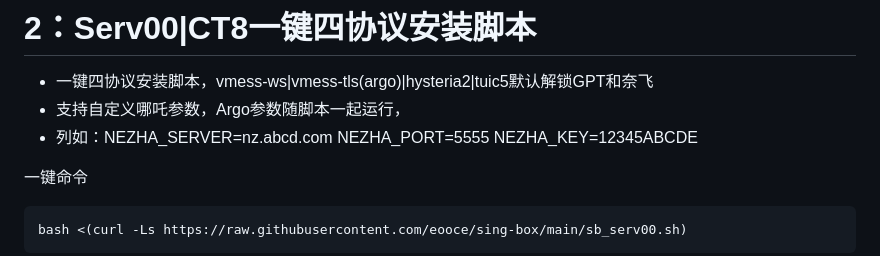
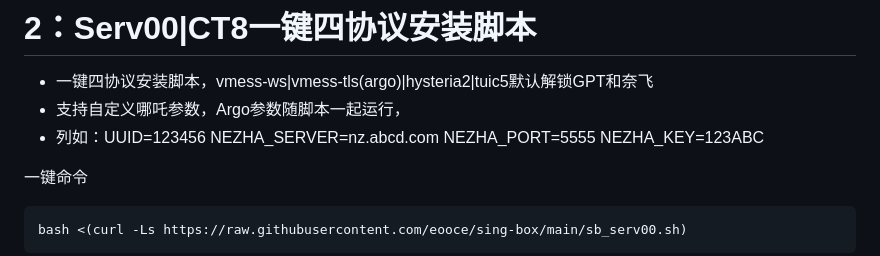
Before and after one commit to eooce/Sing-box, a Markdown page: README.md, the part around the change. GitHub-like rendering.

````diff
--- a/README.md
+++ b/README.md
@@ -17,7 +17,7 @@ curl -fsSL https://raw.githubusercontent.com/eooce/ssh_tool/main/ssh_tool.sh -o
 # 2：Serv00|CT8一键四协议安装脚本
 * 一键四协议安装脚本，vmess-ws|vmess-tls(argo)|hysteria2|tuic5默认解锁GPT和奈飞
 * 支持自定义哪吒参数，Argo参数随脚本一起运行，
-* 列如：NEZHA_SERVER=nz.abcd.com NEZHA_PORT=5555 NEZHA_KEY=12345ABCDE
+* 列如：UUID=123456 NEZHA_SERVER=nz.abcd.com NEZHA_PORT=5555 NEZHA_KEY=123ABC
 
 一键命令
 ```
````
